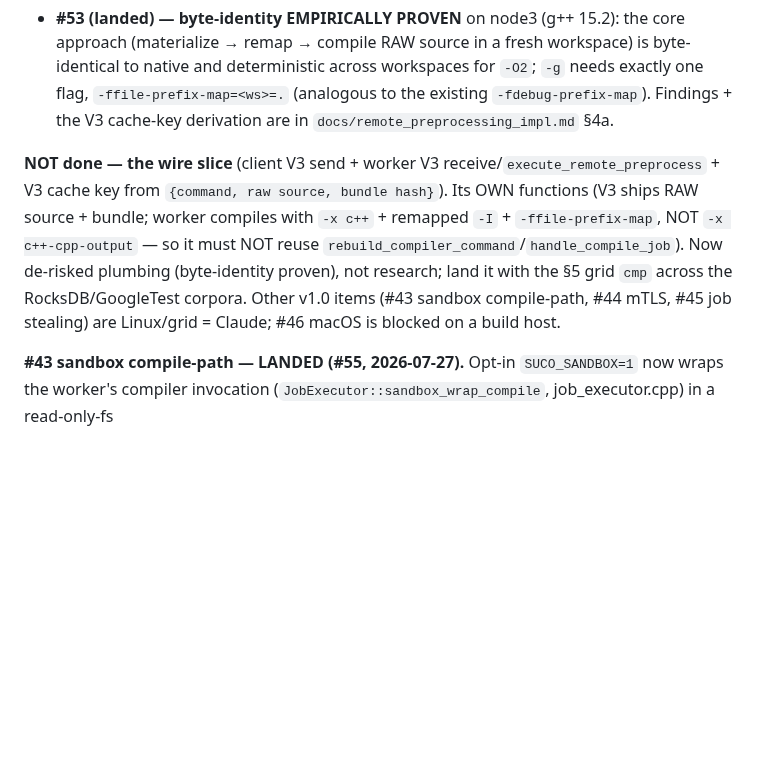
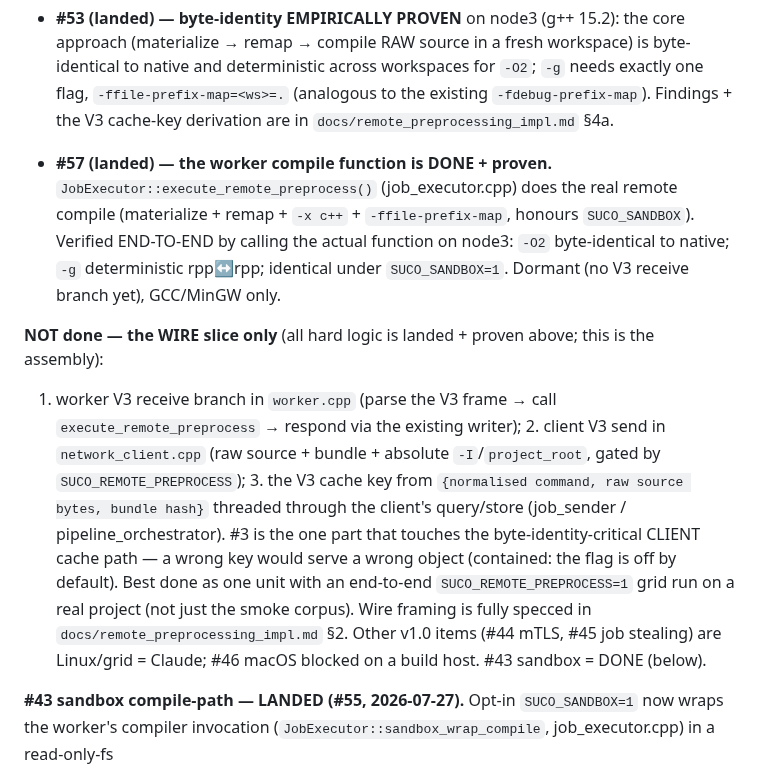
Before and after one commit to MicBur/suco, a Markdown page: brain-claude.md, the part around the change. GitHub-like rendering; blank space fills up the shorter version.

Commit message:
docs(brain): #42 worker compile fn done+proven (#57); wire slice is the only remainder
Co-Authored-By: Claude Opus 4.8 <noreply@anthropic.com>

```diff
--- a/brain-claude.md
+++ b/brain-claude.md
@@ -365,14 +365,23 @@ builds until byte-identity is proven:
   deterministic across workspaces for `-O2`; `-g` needs exactly one flag, `-ffile-prefix-map=<ws>=.`
   (analogous to the existing `-fdebug-prefix-map`). Findings + the V3 cache-key derivation are in
   `docs/remote_preprocessing_impl.md` §4a.
+- **#57 (landed) — the worker compile function is DONE + proven.**
+  `JobExecutor::execute_remote_preprocess()` (job_executor.cpp) does the real remote compile
+  (materialize + remap + `-x c++` + `-ffile-prefix-map`, honours `SUCO_SANDBOX`). Verified END-TO-END
+  by calling the actual function on node3: `-O2` byte-identical to native; `-g` deterministic
+  rpp↔rpp; identical under `SUCO_SANDBOX=1`. Dormant (no V3 receive branch yet), GCC/MinGW only.
 
-**NOT done — the wire slice** (client V3 send + worker V3 receive/`execute_remote_preprocess` + V3
-cache key from `{command, raw source, bundle hash}`). Its OWN functions (V3 ships RAW source + bundle;
-worker compiles with `-x c++` + remapped `-I` + `-ffile-prefix-map`, NOT `-x c++-cpp-output` — so it
-must NOT reuse `rebuild_compiler_command`/`handle_compile_job`). Now de-risked plumbing (byte-identity
-proven), not research; land it with the §5 grid `cmp` across the RocksDB/GoogleTest corpora. Other
-v1.0 items (#43 sandbox compile-path, #44 mTLS, #45 job stealing) are Linux/grid = Claude; #46 macOS
-is blocked on a build host.
+**NOT done — the WIRE slice only** (all hard logic is landed + proven above; this is the assembly):
+1. worker V3 receive branch in `worker.cpp` (parse the V3 frame → call `execute_remote_preprocess`
+   → respond via the existing writer); 2. client V3 send in `network_client.cpp` (raw source +
+   bundle + absolute `-I`/`project_root`, gated by `SUCO_REMOTE_PREPROCESS`); 3. the V3 cache key
+   from `{normalised command, raw source bytes, bundle hash}` threaded through the client's
+   query/store (job_sender / pipeline_orchestrator). #3 is the one part that touches the
+   byte-identity-critical CLIENT cache path — a wrong key would serve a wrong object (contained: the
+   flag is off by default). Best done as one unit with an end-to-end `SUCO_REMOTE_PREPROCESS=1` grid
+   run on a real project (not just the smoke corpus). Wire framing is fully specced in
+   `docs/remote_preprocessing_impl.md` §2. Other v1.0 items (#44 mTLS, #45 job stealing) are
+   Linux/grid = Claude; #46 macOS blocked on a build host. #43 sandbox = DONE (below).
 
 **#43 sandbox compile-path — LANDED (#55, 2026-07-27).** Opt-in `SUCO_SANDBOX=1` now wraps the
 worker's compiler invocation (`JobExecutor::sandbox_wrap_compile`, job_executor.cpp) in a read-only-fs
```
